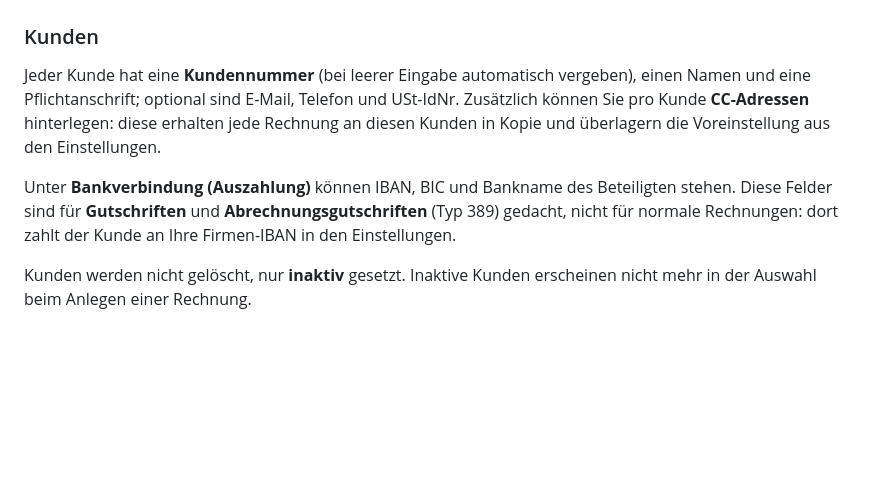
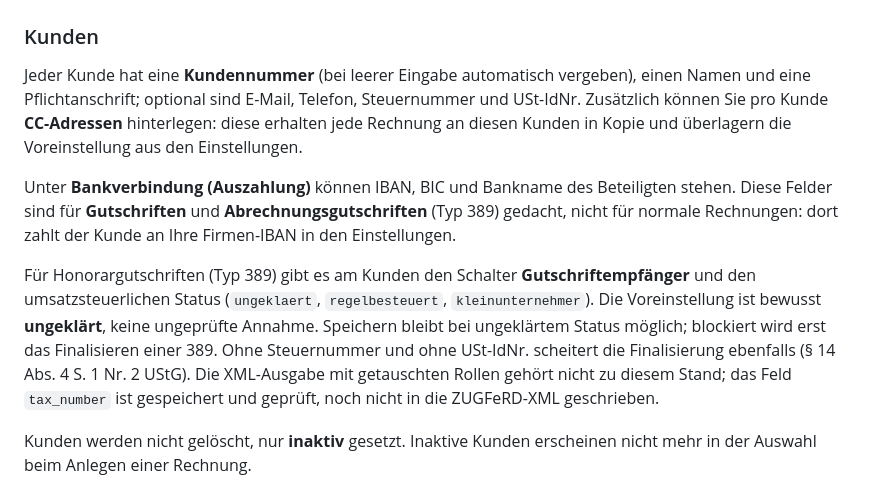
Before and after one commit to abgehakt-zugferd/abgehakt-e-rechnung, a Markdown page: docs/ANWENDUNG.md, the part around the change. Drawn GitHub-style; blank space fills up the shorter version.

```diff
--- a/docs/ANWENDUNG.md
+++ b/docs/ANWENDUNG.md
@@ -41,13 +41,21 @@ dem Finalisieren sind Art und Sprache wie der übrige Beleginhalt nicht mehr än
 
 Jeder Kunde hat eine **Kundennummer** (bei leerer Eingabe automatisch vergeben), einen Namen
 und eine Pflichtanschrift; optional sind E-Mail,
-Telefon und USt-IdNr. Zusätzlich können Sie pro Kunde **CC-Adressen** hinterlegen: diese
+Telefon, Steuernummer und USt-IdNr. Zusätzlich können Sie pro Kunde **CC-Adressen** hinterlegen: diese
 erhalten jede Rechnung an diesen Kunden in Kopie und überlagern die Voreinstellung aus den
 Einstellungen.
 
 Unter **Bankverbindung (Auszahlung)** können IBAN, BIC und Bankname des Beteiligten stehen.
 Diese Felder sind für **Gutschriften** und **Abrechnungsgutschriften** (Typ 389) gedacht, nicht
 für normale Rechnungen: dort zahlt der Kunde an Ihre Firmen-IBAN in den Einstellungen.
+
+Für Honorargutschriften (Typ 389) gibt es am Kunden den Schalter **Gutschriftempfänger** und den
+umsatzsteuerlichen Status (`ungeklaert`, `regelbesteuert`, `kleinunternehmer`). Die Voreinstellung
+ist bewusst **ungeklärt**, keine ungeprüfte Annahme. Speichern bleibt bei ungeklärtem Status
+möglich; blockiert wird erst das Finalisieren einer 389. Ohne Steuernummer und ohne USt-IdNr.
+scheitert die Finalisierung ebenfalls (§ 14 Abs. 4 S. 1 Nr. 2 UStG). Die XML-Ausgabe mit
+getauschten Rollen gehört nicht zu diesem Stand; das Feld `tax_number` ist gespeichert und
+geprüft, noch nicht in die ZUGFeRD-XML geschrieben.
 
 Kunden werden nicht gelöscht, nur **inaktiv** gesetzt. Inaktive Kunden erscheinen nicht mehr in
 der Auswahl beim Anlegen einer Rechnung.
```
Also changed, not shown: docs/specs/gutschriftverfahren-389.md (+15 -14 lines).
